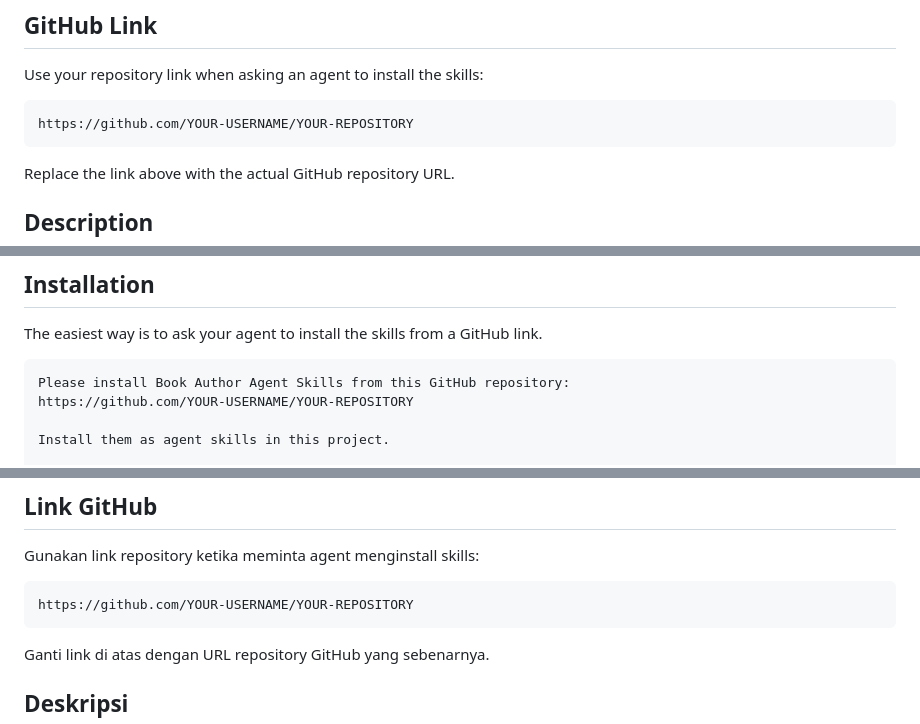
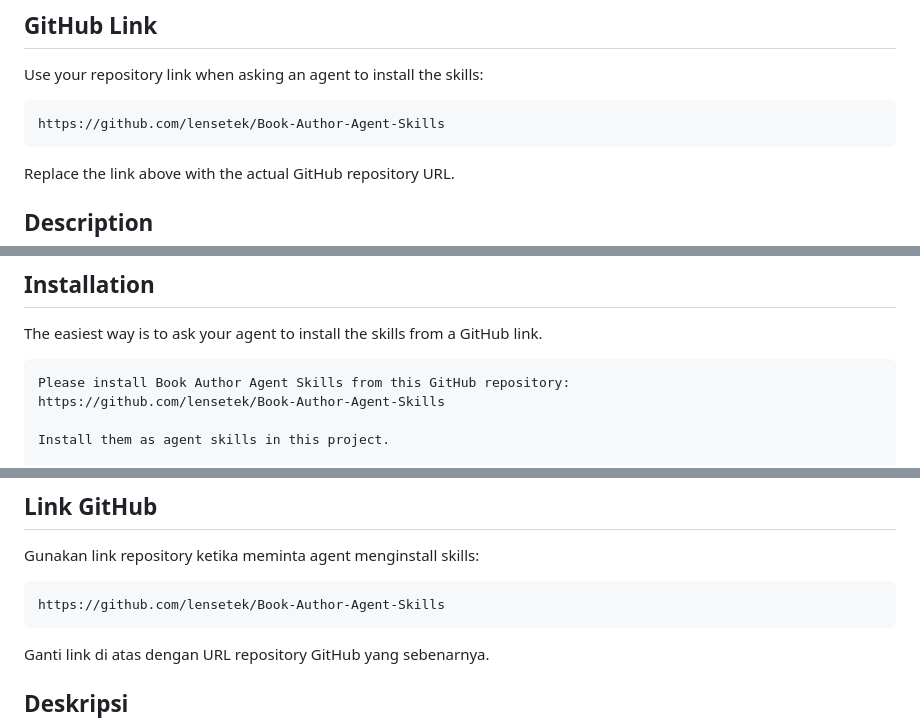
Before and after one commit to lensetek/Book-Author-Agent-Skills, a Markdown page: README.md, 3 parts joined by grey strips. GitHub-like rendering.

Commit message:
Update README GitHub repository link

````diff
--- a/README.md
+++ b/README.md
@@ -13,7 +13,7 @@ Book Author Agent Skills is a collection of agent skills for creating **textbook
 Use your repository link when asking an agent to install the skills:
 
 ```text
-https://github.com/YOUR-USERNAME/YOUR-REPOSITORY
+https://github.com/lensetek/Book-Author-Agent-Skills
 ```
 
 Replace the link above with the actual GitHub repository URL.
@@ -98,7 +98,7 @@ The easiest way is to ask your agent to install the skills from a GitHub link.
 
 ```text
 Please install Book Author Agent Skills from this GitHub repository:
-https://github.com/YOUR-USERNAME/YOUR-REPOSITORY
+https://github.com/lensetek/Book-Author-Agent-Skills
 
 Install them as agent skills in this project.
 
@@ -195,7 +195,7 @@ Book Author Agent Skills adalah kumpulan agent skills untuk membuat **buku ajar*
 Gunakan link repository ketika meminta agent menginstall skills:
 
 ```text
-https://github.com/YOUR-USERNAME/YOUR-REPOSITORY
+https://github.com/lensetek/Book-Author-Agent-Skills
 ```
 
 Ganti link di atas dengan URL repository GitHub yang sebenarnya.
````
Also changed, not shown: other parts of README.md (+1 -1 lines).
